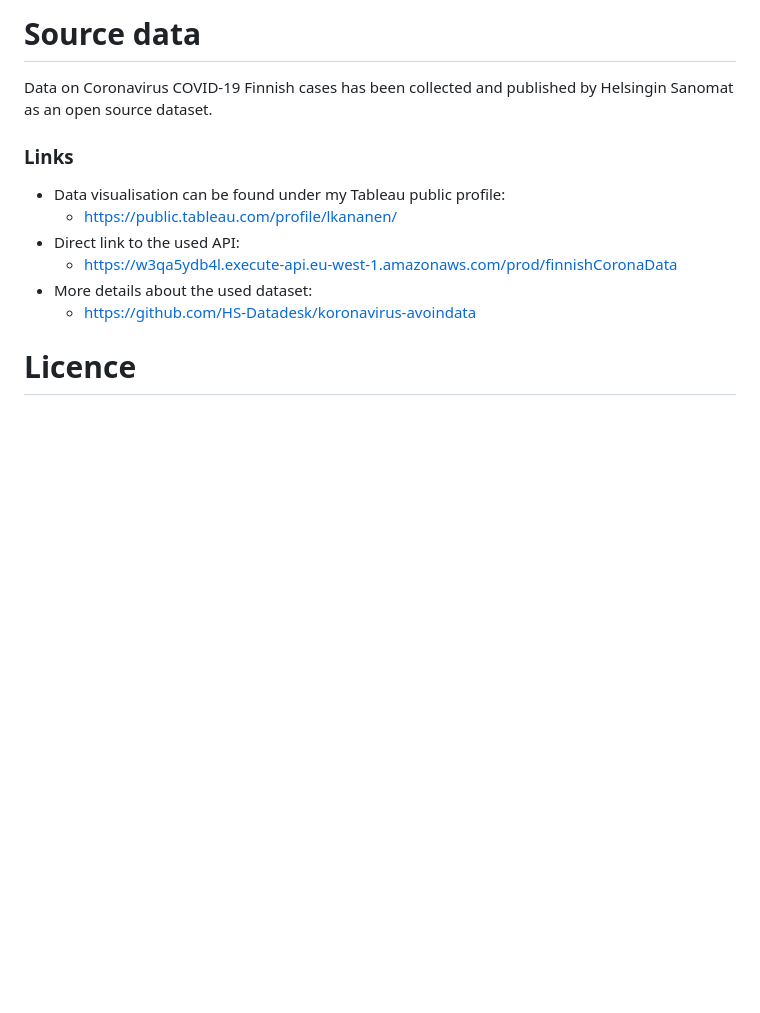
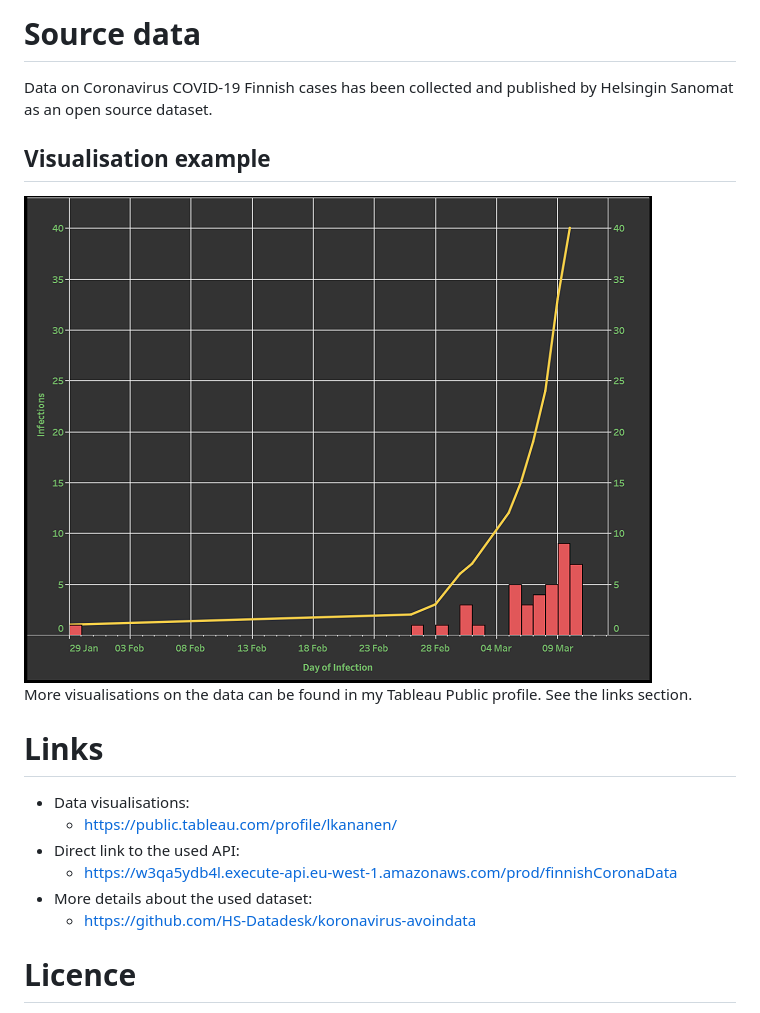
Before and after one commit to lkananen/coronaVirusFinland, a Markdown page: README.md, the part around the change. Rendered like a GitHub page; pictures changed too: docs/img/visualisation_example.png (added); blank space fills up the shorter version.

Commit message:
Example image added.

```diff
--- a/README.md
+++ b/README.md
@@ -7,8 +7,14 @@ The connector allows easy access with Tableau to the data source listed below.
 # Source data
 Data on Coronavirus COVID-19 Finnish cases has been collected and published by Helsingin Sanomat as an open source dataset.
 
-### Links
-- Data visualisation can be found under my Tableau public profile:
+
+## Visualisation example
+
+![Infections](./docs/img/visualisation_example.png)
+More visualisations on the data can be found in my Tableau Public profile. See the links section.
+
+# Links
+- Data visualisations:
   - https://public.tableau.com/profile/lkananen/
 - Direct link to the used API:
   - https://w3qa5ydb4l.execute-api.eu-west-1.amazonaws.com/prod/finnishCoronaData
```
